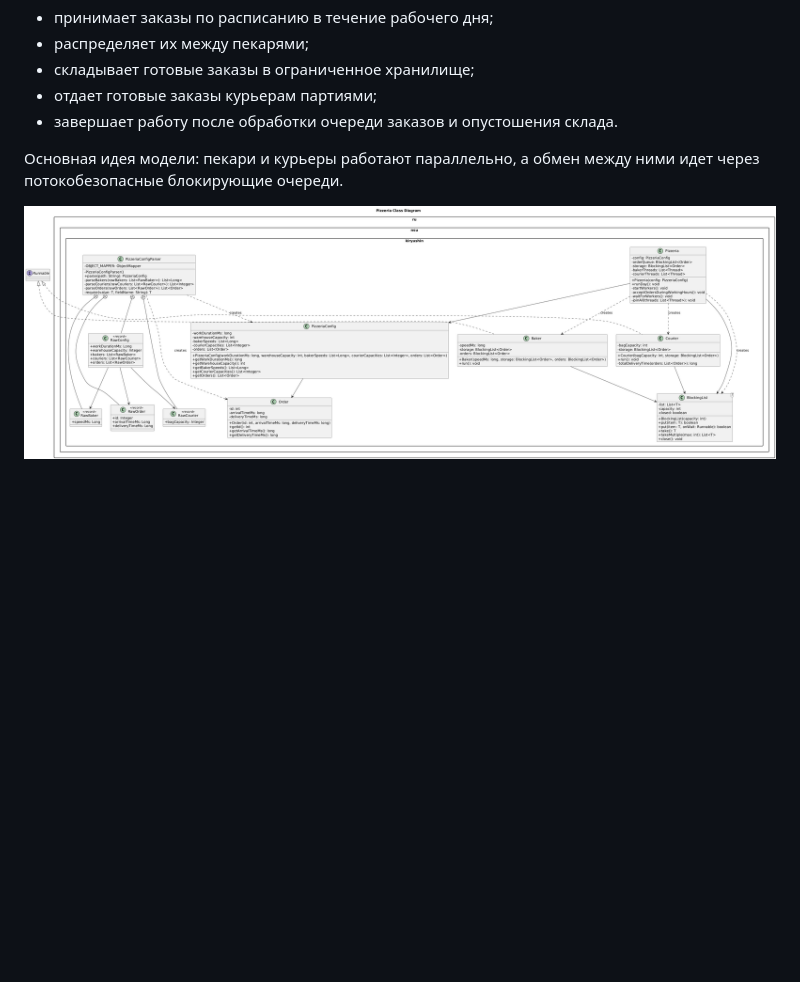
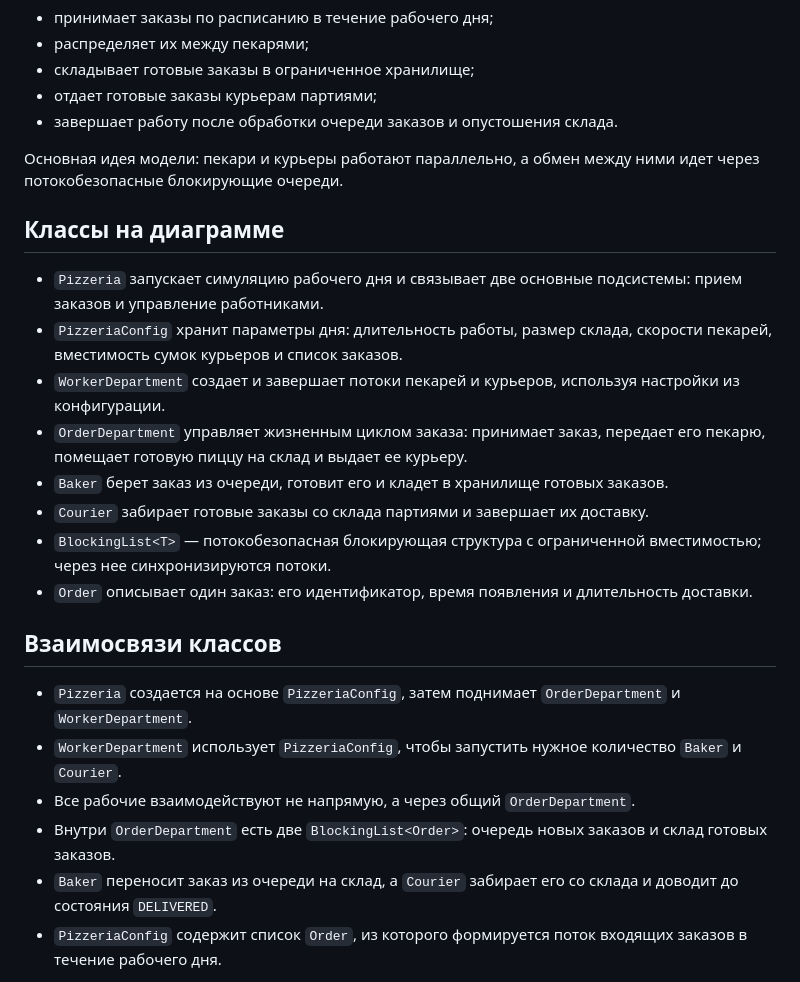
Before and after one commit to qzzkq/OOP, a Markdown page: Task_2_2_1/README.md, the part around the change printed below. Drawn GitHub-style; pictures changed too: Task_2_2_1/Diagram.png; blank space fills up the shorter version.

Commit message:
remake readme and diagram

```diff
--- a/Task_2_2_1/README.md
+++ b/Task_2_2_1/README.md
@@ -12,4 +12,23 @@
 
 Основная идея модели: пекари и курьеры работают параллельно, а обмен между ними идет через потокобезопасные блокирующие очереди.
 
-![Diagram](Diagram.png)
+## Классы на диаграмме
+
+- `Pizzeria` запускает симуляцию рабочего дня и связывает две основные подсистемы: прием заказов и управление работниками.
+- `PizzeriaConfig` хранит параметры дня: длительность работы, размер склада, скорости пекарей, вместимость сумок курьеров и список заказов.
+- `WorkerDepartment` создает и завершает потоки пекарей и курьеров, используя настройки из конфигурации.
+- `OrderDepartment` управляет жизненным циклом заказа: принимает заказ, передает его пекарю, помещает готовую пиццу на склад и выдает ее курьеру.
+- `Baker` берет заказ из очереди, готовит его и кладет в хранилище готовых заказов.
+- `Courier` забирает готовые заказы со склада партиями и завершает их доставку.
+- `BlockingList<T>` — потокобезопасная блокирующая структура с ограниченной вместимостью; через нее синхронизируются потоки.
+- `Order` описывает один заказ: его идентификатор, время появления и длительность доставки.
+
+## Взаимосвязи классов
+
+- `Pizzeria` создается на основе `PizzeriaConfig`, затем поднимает `OrderDepartment` и `WorkerDepartment`.
+- `WorkerDepartment` использует `PizzeriaConfig`, чтобы запустить нужное количество `Baker` и `Courier`.
+- Все рабочие взаимодействуют не напрямую, а через общий `OrderDepartment`.
+- Внутри `OrderDepartment` есть две `BlockingList<Order>`: очередь новых заказов и склад готовых заказов.
+- `Baker` переносит заказ из очереди на склад, а `Courier` забирает его со склада и доводит до состояния `DELIVERED`.
+- `PizzeriaConfig` содержит список `Order`, из которого формируется поток входящих заказов в течение рабочего дня.
+
```
Also changed, not shown: other parts of Task_2_2_1/README.md (+5 -0 lines).
